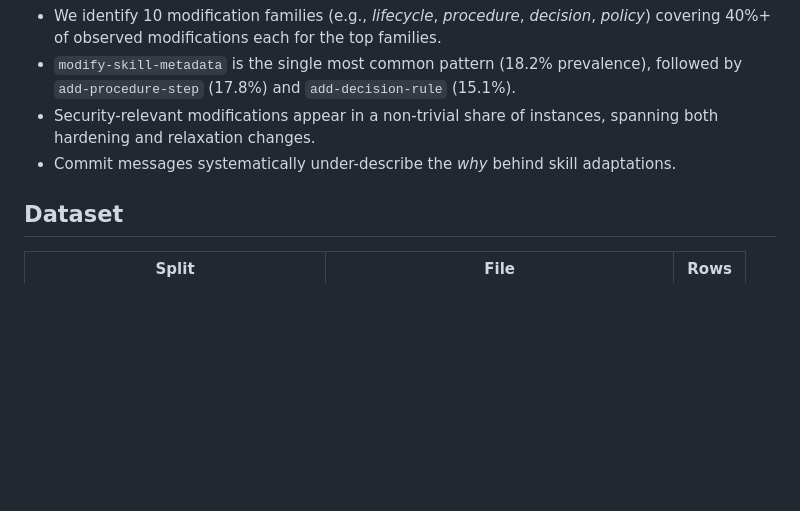
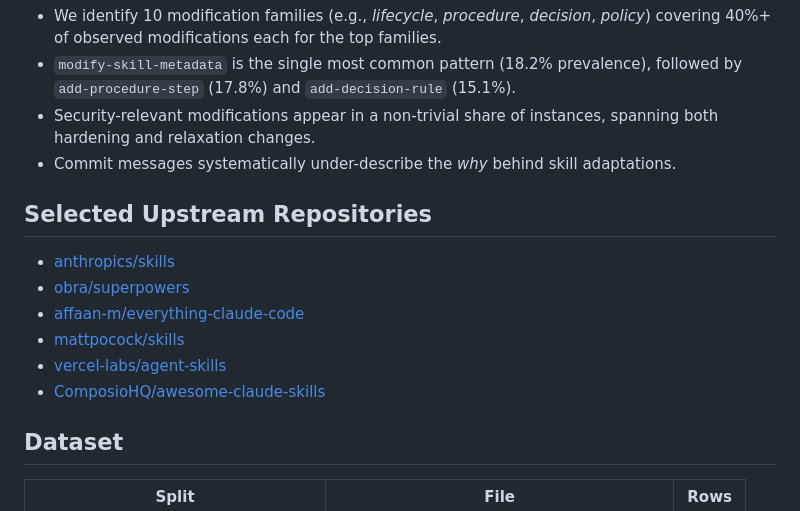
Before and after one commit to Si1w/skill-pattern-mine, a Markdown page: README.md, the part around the change. GitHub-like rendering; blank space fills up the shorter version.

Commit message:
docs: add upstream repositories list

```diff
--- a/README.md
+++ b/README.md
@@ -13,6 +13,14 @@ Agent skills (reusable instruction sets for LLM-based agents) are rapidly evolvi
 - Security-relevant modifications appear in a non-trivial share of instances, spanning both hardening and relaxation changes.
 - Commit messages systematically under-describe the *why* behind skill adaptations.
 
+## Selected Upstream Repositories
+
+- [anthropics/skills](https://github.com/anthropics/skills)
+- [obra/superpowers](https://github.com/obra/superpowers)
+- [affaan-m/everything-claude-code](https://github.com/affaan-m/everything-claude-code)
+- [mattpocock/skills](https://github.com/mattpocock/skills)
+- [vercel-labs/agent-skills](https://github.com/vercel-labs/agent-skills)
+- [ComposioHQ/awesome-claude-skills](https://github.com/ComposioHQ/awesome-claude-skills)
 ## Dataset
 
 | Split | File | Rows |
```
